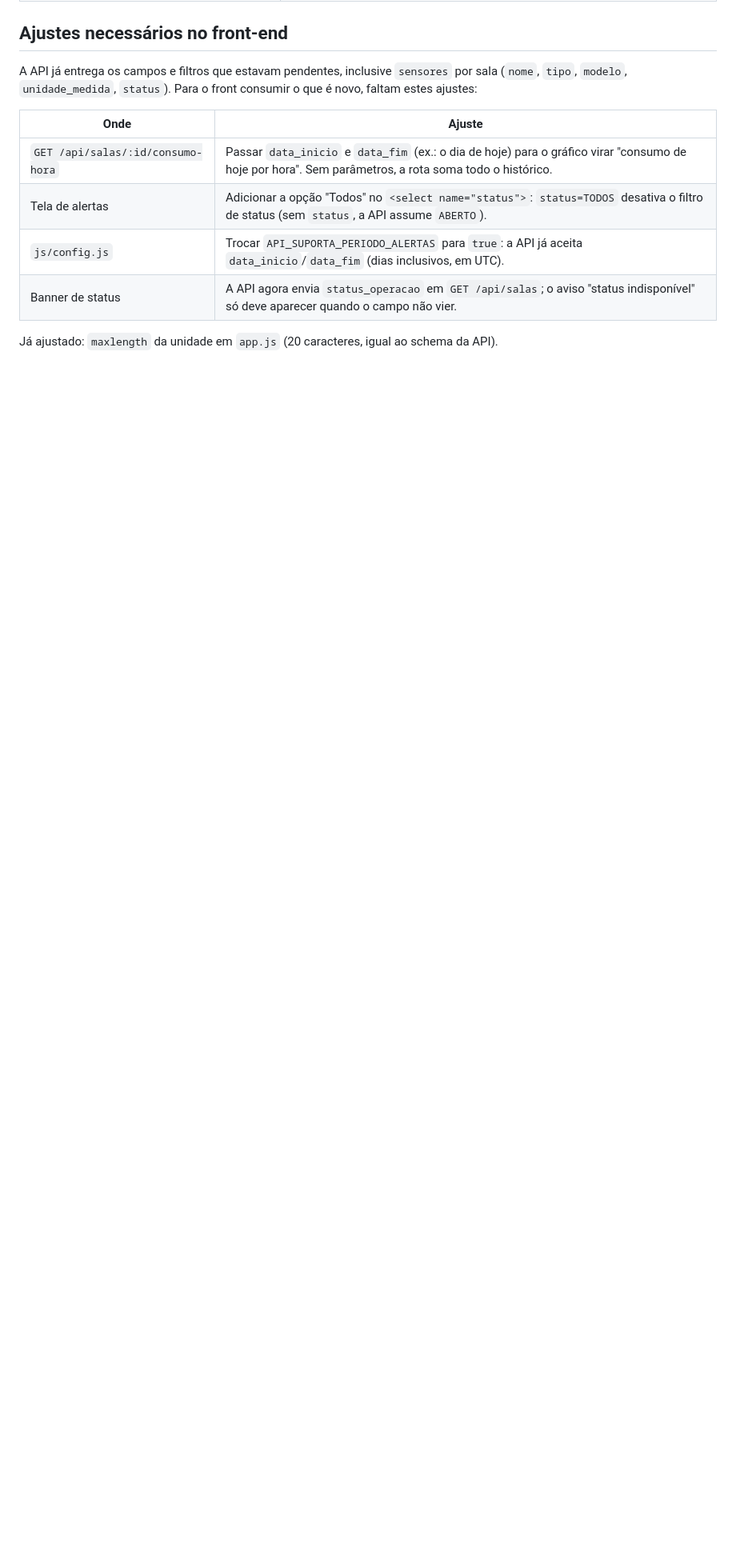
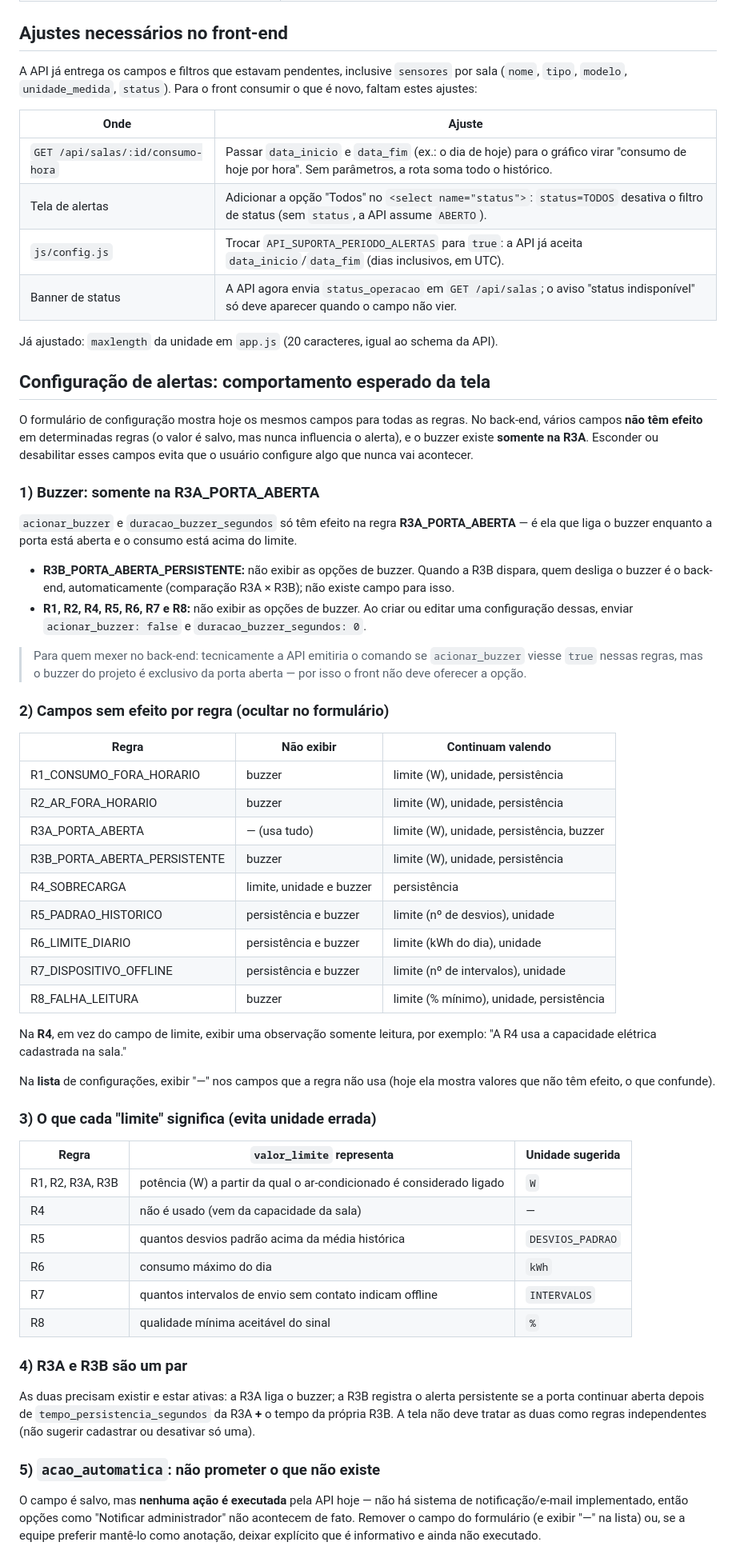
Before and after one commit to JacioFaustino/EcoVolt, a Markdown page: ecovolt-frontend1/README-frontend.md, the part around the change. Shown at 80% size. Rendered like a GitHub page; blank space fills up the shorter version.

Commit message:
Ações pro frontend

```diff
--- a/ecovolt-frontend1/README-frontend.md
+++ b/ecovolt-frontend1/README-frontend.md
@@ -115,3 +115,53 @@ A API já entrega os campos e filtros que estavam pendentes, inclusive `sensores
 | Banner de status | A API agora envia `status_operacao` em `GET /api/salas`; o aviso "status indisponível" só deve aparecer quando o campo não vier. |
 
 Já ajustado: `maxlength` da unidade em `app.js` (20 caracteres, igual ao schema da API).
+
+## Configuração de alertas: comportamento esperado da tela
+
+O formulário de configuração mostra hoje os mesmos campos para todas as regras. No back-end, vários campos **não têm efeito** em determinadas regras (o valor é salvo, mas nunca influencia o alerta), e o buzzer existe **somente na R3A**. Esconder ou desabilitar esses campos evita que o usuário configure algo que nunca vai acontecer.
+
+### 1) Buzzer: somente na R3A_PORTA_ABERTA
+
+`acionar_buzzer` e `duracao_buzzer_segundos` só têm efeito na regra **R3A_PORTA_ABERTA** — é ela que liga o buzzer enquanto a porta está aberta e o consumo está acima do limite.
+
+- **R3B_PORTA_ABERTA_PERSISTENTE:** não exibir as opções de buzzer. Quando a R3B dispara, quem desliga o buzzer é o back-end, automaticamente (comparação R3A × R3B); não existe campo para isso.
+- **R1, R2, R4, R5, R6, R7 e R8:** não exibir as opções de buzzer. Ao criar ou editar uma configuração dessas, enviar `acionar_buzzer: false` e `duracao_buzzer_segundos: 0`.
+
+> Para quem mexer no back-end: tecnicamente a API emitiria o comando se `acionar_buzzer` viesse `true` nessas regras, mas o buzzer do projeto é exclusivo da porta aberta — por isso o front não deve oferecer a opção.
+
+### 2) Campos sem efeito por regra (ocultar no formulário)
+
+| Regra | Não exibir | Continuam valendo |
+|---|---|---|
+| R1_CONSUMO_FORA_HORARIO | buzzer | limite (W), unidade, persistência |
+| R2_AR_FORA_HORARIO | buzzer | limite (W), unidade, persistência |
+| R3A_PORTA_ABERTA | — (usa tudo) | limite (W), unidade, persistência, buzzer |
+| R3B_PORTA_ABERTA_PERSISTENTE | buzzer | limite (W), unidade, persistência |
+| R4_SOBRECARGA | limite, unidade e buzzer | persistência |
+| R5_PADRAO_HISTORICO | persistência e buzzer | limite (nº de desvios), unidade |
+| R6_LIMITE_DIARIO | persistência e buzzer | limite (kWh do dia), unidade |
+| R7_DISPOSITIVO_OFFLINE | persistência e buzzer | limite (nº de intervalos), unidade |
+| R8_FALHA_LEITURA | buzzer | limite (% mínimo), unidade, persistência |
+
+Na **R4**, em vez do campo de limite, exibir uma observação somente leitura, por exemplo: "A R4 usa a capacidade elétrica cadastrada na sala."
+
+Na **lista** de configurações, exibir "—" nos campos que a regra não usa (hoje ela mostra valores que não têm efeito, o que confunde).
+
+### 3) O que cada "limite" significa (evita unidade errada)
+
+| Regra | `valor_limite` representa | Unidade sugerida |
+|---|---|---|
+| R1, R2, R3A, R3B | potência (W) a partir da qual o ar-condicionado é considerado ligado | `W` |
+| R4 | não é usado (vem da capacidade da sala) | — |
+| R5 | quantos desvios padrão acima da média histórica | `DESVIOS_PADRAO` |
+| R6 | consumo máximo do dia | `kWh` |
+| R7 | quantos intervalos de envio sem contato indicam offline | `INTERVALOS` |
+| R8 | qualidade mínima aceitável do sinal | `%` |
+
+### 4) R3A e R3B são um par
+
+As duas precisam existir e estar ativas: a R3A liga o buzzer; a R3B registra o alerta persistente se a porta continuar aberta depois de `tempo_persistencia_segundos` da R3A **+** o tempo da própria R3B. A tela não deve tratar as duas como regras independentes (não sugerir cadastrar ou desativar só uma).
+
+### 5) `acao_automatica`: não prometer o que não existe
+
+O campo é salvo, mas **nenhuma ação é executada** pela API hoje — não há sistema de notificação/e-mail implementado, então opções como "Notificar administrador" não acontecem de fato. Remover o campo do formulário (e exibir "—" na lista) ou, se a equipe preferir mantê-lo como anotação, deixar explícito que é informativo e ainda não executado.
```
